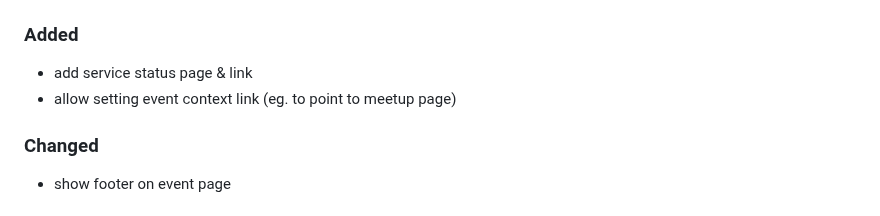
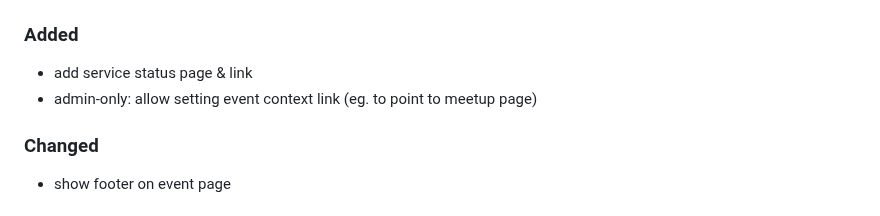
Before and after one commit to liveask/liveask, a Markdown page: CHANGELOG.md, the part around the change. Drawn GitHub-style.

Commit message:
better changelog

```diff
--- a/CHANGELOG.md
+++ b/CHANGELOG.md
@@ -9,7 +9,7 @@ and this project adheres to [Semantic Versioning](https://semver.org/spec/v2.0.0
 
 ### Added
 * add service status page & link
-* allow setting event context link (eg. to point to meetup page)
+* admin-only: allow setting event context link (eg. to point to meetup page)
 
 ### Changed
 * show footer on event page
```
